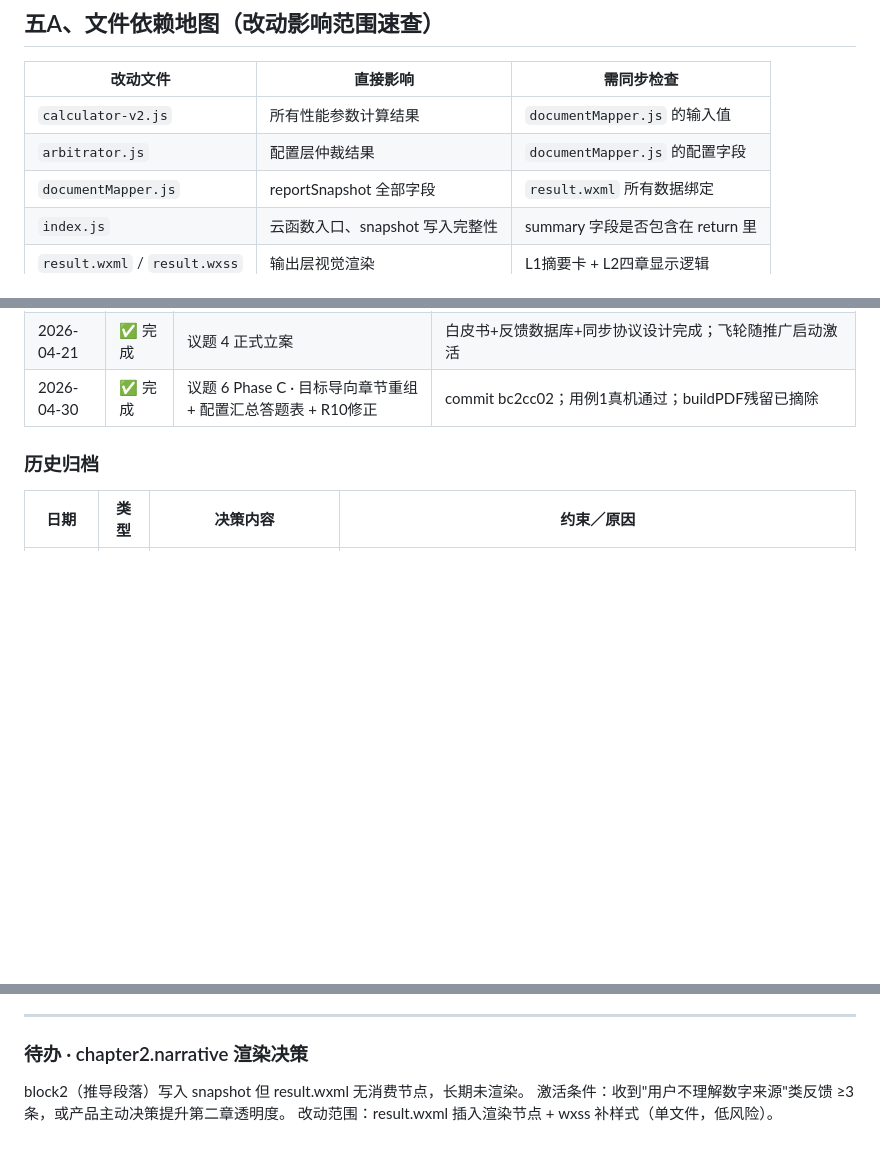
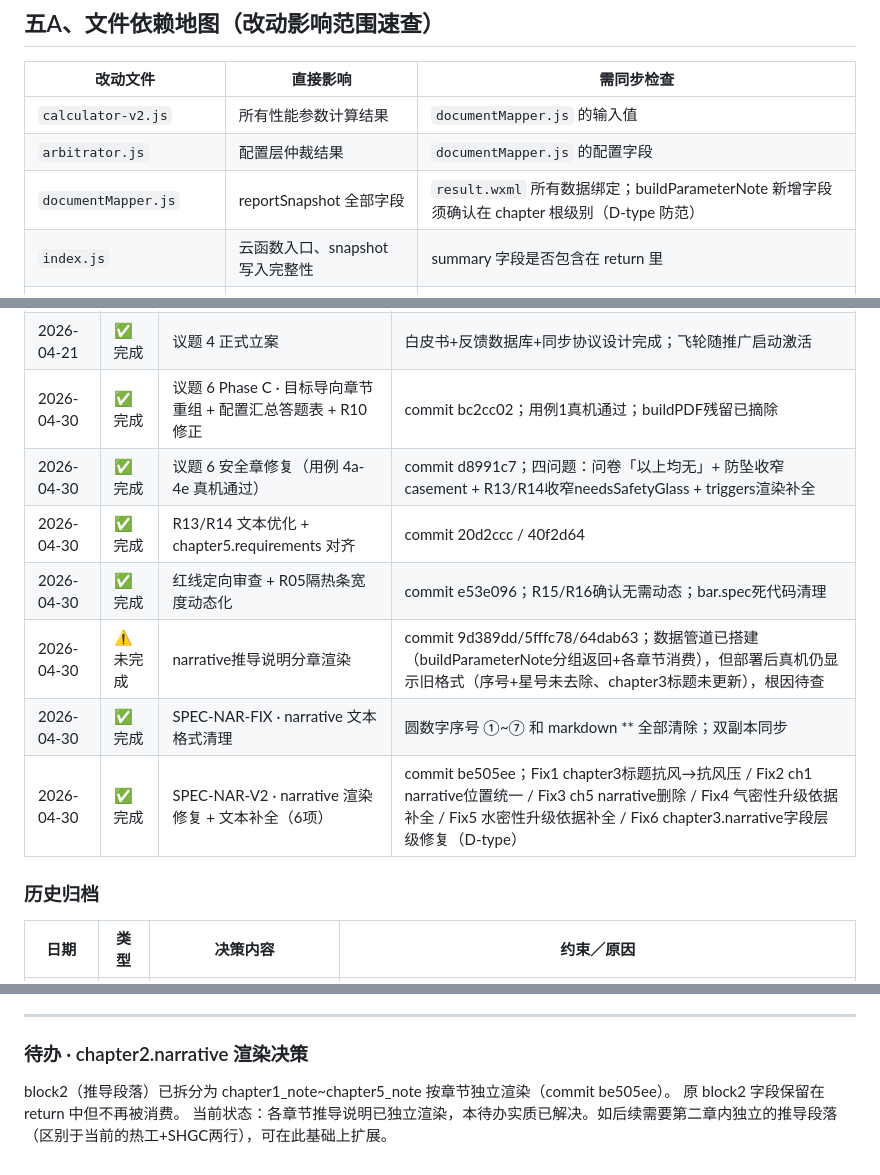
Before and after one commit to lizhenyao1118-pixel/demo-window-calculator, a Markdown page: product/CORE_LOGIC.md, 3 parts joined by grey strips. Rendered like a GitHub page; blank space fills up the shorter version.

Commit message:
docs: CORE_LOGIC.md 更新 SPEC-NAR-FIX/V2 决策记录 + narrative待办状态

```diff
--- a/product/CORE_LOGIC.md
+++ b/product/CORE_LOGIC.md
@@ -129,7 +129,7 @@
 |---------|---------|---------|
 | `calculator-v2.js` | 所有性能参数计算结果 | `documentMapper.js` 的输入值 |
 | `arbitrator.js` | 配置层仲裁结果 | `documentMapper.js` 的配置字段 |
-| `documentMapper.js` | reportSnapshot 全部字段 | `result.wxml` 所有数据绑定 |
+| `documentMapper.js` | reportSnapshot 全部字段 | `result.wxml` 所有数据绑定；buildParameterNote 新增字段须确认在 chapter 根级别（D-type 防范） |
 | `index.js` | 云函数入口、snapshot 写入完整性 | summary 字段是否包含在 return 里 |
 | `result.wxml` / `result.wxss` | 输出层视觉渲染 | L1摘要卡 + L2四章显示逻辑 |
 | `result.js` | 页面数据加载、isPaid 状态 | Storage 读取路径、onUnlock 逻辑 |
@@ -292,6 +292,12 @@
 | 2026-04-21 | ✅ 完成 | documentMapper.js 隔声条款格式 3 改动 | commit c83b336；R08 红线已覆盖 Rw+Ctr 说明；chapter2.narrative 未渲染为既有状态，登记架构待办 |
 | 2026-04-21 | ✅ 完成 | 议题 4 正式立案 | 白皮书+反馈数据库+同步协议设计完成；飞轮随推广启动激活 |
 | 2026-04-30 | ✅ 完成 | 议题 6 Phase C · 目标导向章节重组 + 配置汇总答题表 + R10修正 | commit bc2cc02；用例1真机通过；buildPDF残留已摘除 |
+| 2026-04-30 | ✅ 完成 | 议题 6 安全章修复（用例 4a-4e 真机通过） | commit d8991c7；四问题：问卷「以上均无」+ 防坠收窄casement + R13/R14收窄needsSafetyGlass + triggers渲染补全 |
+| 2026-04-30 | ✅ 完成 | R13/R14 文本优化 + chapter5.requirements 对齐 | commit 20d2ccc / 40f2d64 |
+| 2026-04-30 | ✅ 完成 | 红线定向审查 + R05隔热条宽度动态化 | commit e53e096；R15/R16确认无需动态；bar.spec死代码清理 |
+| 2026-04-30 | ⚠️ 未完成 | narrative推导说明分章渲染 | commit 9d389dd/5fffc78/64dab63；数据管道已搭建（buildParameterNote分组返回+各章节消费），但部署后真机仍显示旧格式（序号+星号未去除、chapter3标题未更新），根因待查 |
+| 2026-04-30 | ✅ 完成 | SPEC-NAR-FIX · narrative 文本格式清理 | 圆数字序号 ①~⑦ 和 markdown ** 全部清除；双副本同步 |
+| 2026-04-30 | ✅ 完成 | SPEC-NAR-V2 · narrative 渲染修复 + 文本补全（6项） | commit be505ee；Fix1 chapter3标题抗风→抗风压 / Fix2 ch1 narrative位置统一 / Fix3 ch5 narrative删除 / Fix4 气密性升级依据补全 / Fix5 水密性升级依据补全 / Fix6 chapter3.narrative字段层级修复（D-type） |
 
 ### 历史归档
 
@@ -681,6 +687,6 @@ Phase C ✅ 已完成（2026-04-30，commit bc2cc02）
 
 ### 待办 · chapter2.narrative 渲染决策
 
-block2（推导段落）写入 snapshot 但 result.wxml 无消费节点，长期未渲染。
-激活条件：收到"用户不理解数字来源"类反馈 ≥3 条，或产品主动决策提升第二章透明度。
-改动范围：result.wxml 插入渲染节点 + wxss 补样式（单文件，低风险）。
+block2（推导段落）已拆分为 chapter1_note~chapter5_note 按章节独立渲染（commit be505ee）。
+原 block2 字段保留在 return 中但不再被消费。
+当前状态：各章节推导说明已独立渲染，本待办实质已解决。如后续需要第二章内独立的推导段落（区别于当前的热工+SHGC两行），可在此基础上扩展。
```
Also changed, not shown: other parts of product/CORE_LOGIC.md (+1 -1 lines).
